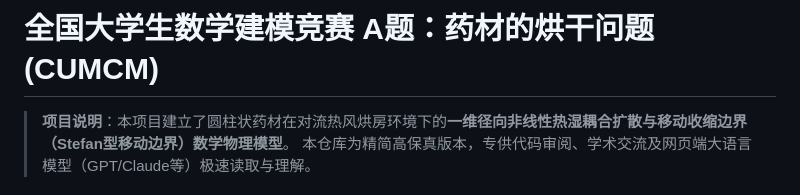
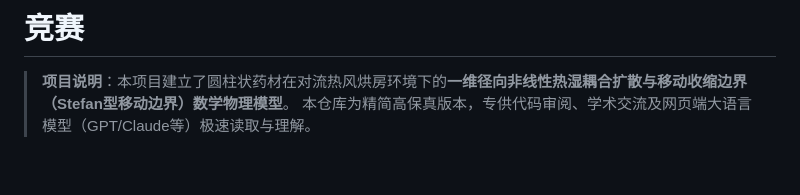
Before and after one commit to Yunorz/26-, a Markdown page: README.md, the part around the change. Rendered like a GitHub page; blank space fills up the shorter version.

```diff
--- a/README.md
+++ b/README.md
@@ -1,4 +1,4 @@
-# 全国大学生数学建模竞赛 A题：药材的烘干问题 (CUMCM)
+# 竞赛
 
 > **项目说明**：本项目建立了圆柱状药材在对流热风烘房环境下的**一维径向非线性热湿耦合扩散与移动收缩边界（Stefan型移动边界）数学物理模型**。
 > 本仓库为精简高保真版本，专供代码审阅、学术交流及网页端大语言模型（GPT/Claude等）极速读取与理解。
```
